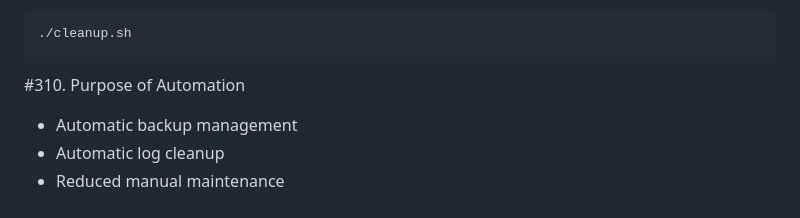
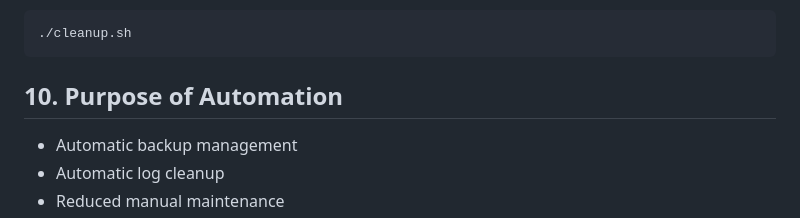
Before and after one commit to JeevaNec/Devops-task-manager, a Markdown page: README.md, the part around one of its changes. Drawn GitHub-style.

```diff
--- a/README.md
+++ b/README.md
@@ -167,7 +167,7 @@ Cron Jobs were configured in the AWS EC2 Ubuntu server to automate system mainte
     ./cleanup.sh
 
 
-#310. Purpose of Automation
+## 10. Purpose of Automation
 
 * Automatic backup management
 * Automatic log cleanup
```
Also changed, not shown: other parts of README.md (+1 -1 lines).
